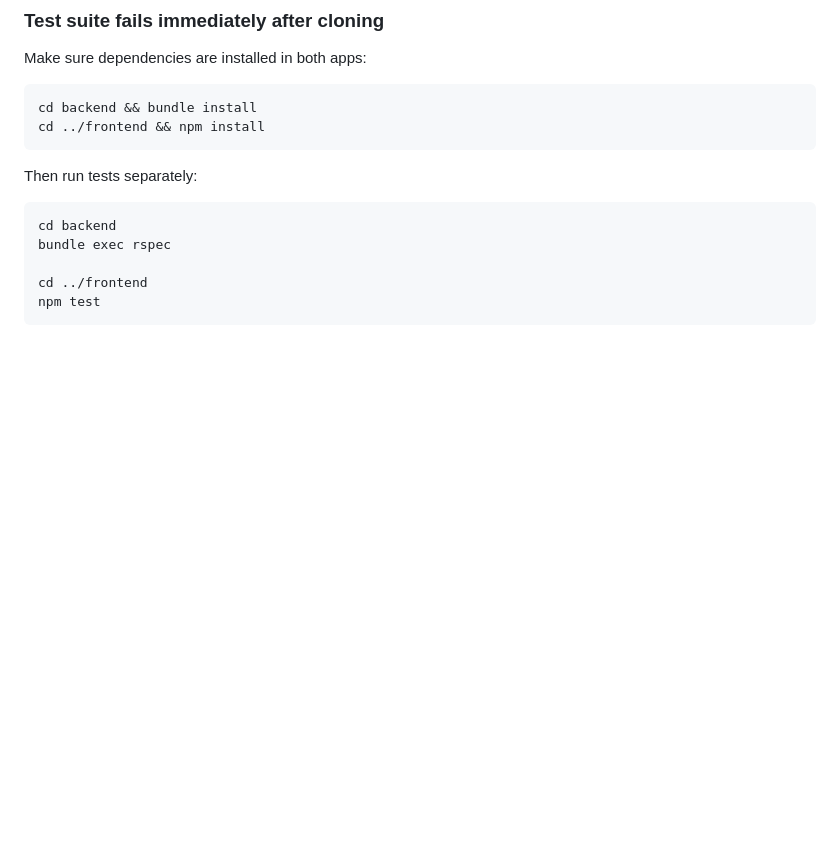
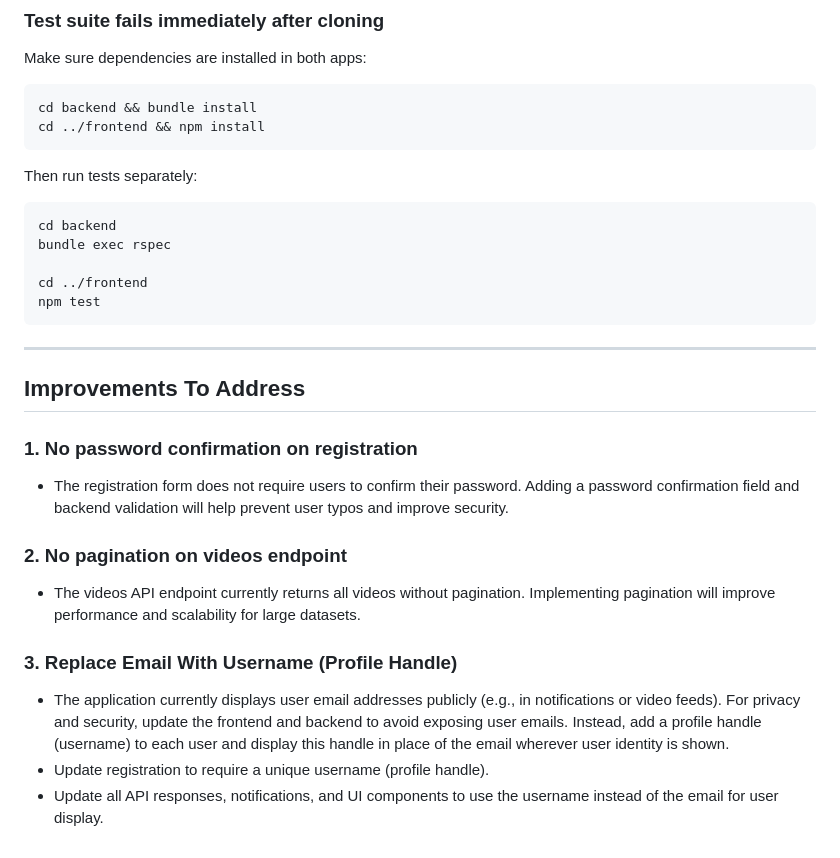
Before and after one commit to daidtech/funny-movies, a Markdown page: README.md, the part around the change. Drawn GitHub-style; blank space fills up the shorter version.

Commit message:
feat: add improvements section to README with proposed enhancements for registration, pagination, and user privacy

````diff
--- a/README.md
+++ b/README.md
@@ -318,3 +318,18 @@ bundle exec rspec
 cd ../frontend
 npm test
 ```
+
+---
+
+## Improvements To Address
+
+### 1. No password confirmation on registration
+- The registration form does not require users to confirm their password. Adding a password confirmation field and backend validation will help prevent user typos and improve security.
+
+### 2. No pagination on videos endpoint
+- The videos API endpoint currently returns all videos without pagination. Implementing pagination will improve performance and scalability for large datasets.
+
+### 3. Replace Email With Username (Profile Handle)
+- The application currently displays user email addresses publicly (e.g., in notifications or video feeds). For privacy and security, update the frontend and backend to avoid exposing user emails. Instead, add a profile handle (username) to each user and display this handle in place of the email wherever user identity is shown.
+- Update registration to require a unique username (profile handle).
+- Update all API responses, notifications, and UI components to use the username instead of the email for user display.
````
